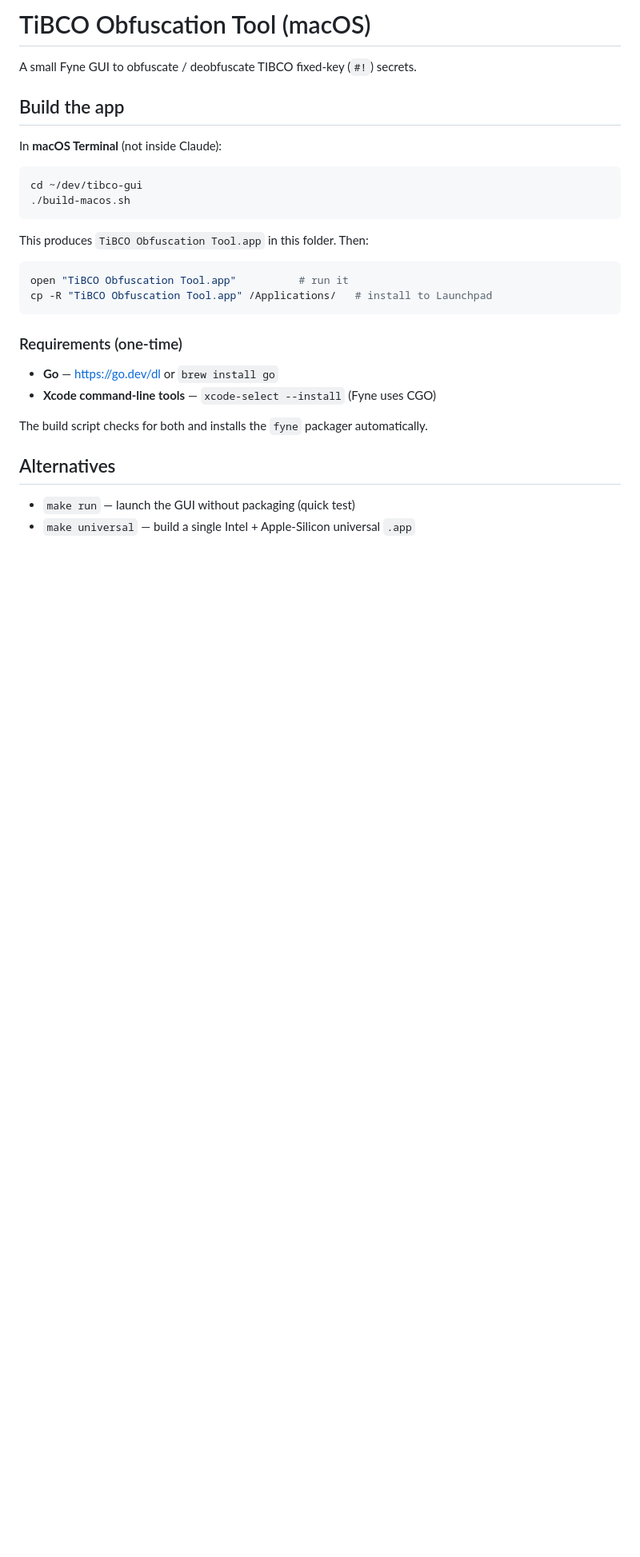
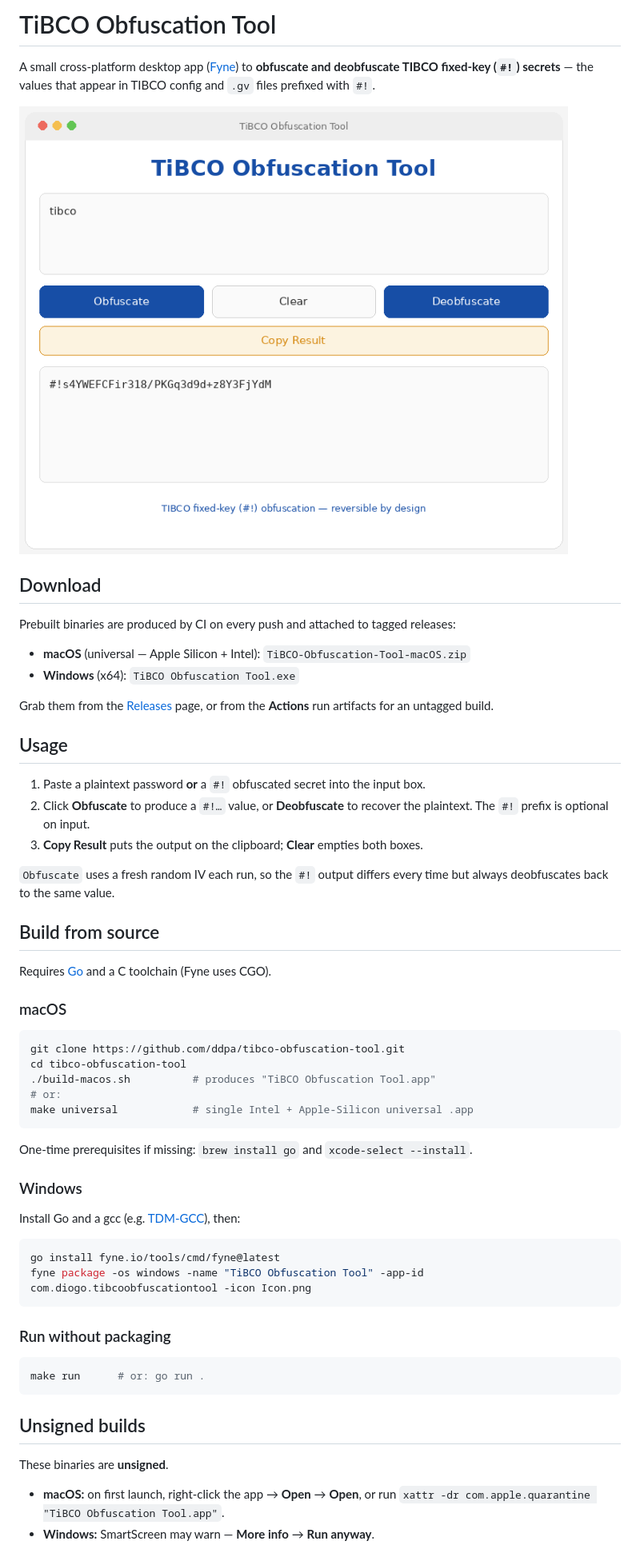
Before and after one commit to ddpa/tibco-obfuscation-tool, a Markdown page: README.md, the part around one of its changes. Shown at 80% size. Drawn GitHub-style; pictures changed too: docs/preview.png (added); blank space fills up the shorter version.

Commit message:
Add LICENSE, CI build workflow, and README usage + preview
- MIT LICENSE
- GitHub Actions: build macOS universal .app and Windows .exe on every
  push; attach both to GitHub Releases on version tags (v*)
- README: usage, download, build-from-source, how-it-works, UI preview

Co-Authored-By: Claude Opus 4.8 <noreply@anthropic.com>
Claude-Session: https://claude.ai/code/session_01PNJFSxvivdqeoS4qn9SiDN

````diff
--- a/README.md
+++ b/README.md
@@ -1,30 +1,63 @@
-# TiBCO Obfuscation Tool (macOS)
+# TiBCO Obfuscation Tool
 
-A small Fyne GUI to obfuscate / deobfuscate TIBCO fixed-key (`#!`) secrets.
+A small cross-platform desktop app ([Fyne](https://fyne.io)) to **obfuscate and
+deobfuscate TIBCO fixed-key (`#!`) secrets** — the values that appear in TIBCO
+config and `.gv` files prefixed with `#!`.
 
-## Build the app
+![UI preview](docs/preview.png)
 
-In **macOS Terminal** (not inside Claude):
+## Download
 
+Prebuilt binaries are produced by CI on every push and attached to tagged
+releases:
+
+- **macOS** (universal — Apple Silicon + Intel): `TiBCO-Obfuscation-Tool-macOS.zip`
+- **Windows** (x64): `TiBCO Obfuscation Tool.exe`
+
+Grab them from the [Releases](../../releases) page, or from the **Actions** run
+artifacts for an untagged build.
+
+## Usage
+
+1. Paste a plaintext password **or** a `#!` obfuscated secret into the input box.
+2. Click **Obfuscate** to produce a `#!…` value, or **Deobfuscate** to recover
+   the plaintext. The `#!` prefix is optional on input.
+3. **Copy Result** puts the output on the clipboard; **Clear** empties both boxes.
+
+`Obfuscate` uses a fresh random IV each run, so the `#!` output differs every
+time but always deobfuscates back to the same value.
+
+## Build from source
+
+Requires [Go](https://go.dev/dl) and a C toolchain (Fyne uses CGO).
+
+### macOS
 ```bash
-cd ~/dev/tibco-gui
-./build-macos.sh
+git clone https://github.com/ddpa/tibco-obfuscation-tool.git
+cd tibco-obfuscation-tool
+./build-macos.sh          # produces "TiBCO Obfuscation Tool.app"
+# or:
+make universal            # single Intel + Apple-Silicon universal .app
+```
+One-time prerequisites if missing: `brew install go` and `xcode-select --install`.
+
+### Windows
+Install Go and a gcc (e.g. [TDM-GCC](https://jmeubank.github.io/tdm-gcc/)), then:
+```bash
+go install fyne.io/tools/cmd/fyne@latest
+fyne package -os windows -name "TiBCO Obfuscation Tool" -app-id com.diogo.tibcoobfuscationtool -icon Icon.png
 ```
 
-This produces `TiBCO Obfuscation Tool.app` in this folder. Then:
-
+### Run without packaging
 ```bash
-open "TiBCO Obfuscation Tool.app"          # run it
-cp -R "TiBCO Obfuscation Tool.app" /Applications/   # install to Launchpad
+make run      # or: go run .
 ```
 
-### Requirements (one-time)
-- **Go** — https://go.dev/dl or `brew install go`
-- **Xcode command-line tools** — `xcode-select --install` (Fyne uses CGO)
+## Unsigned builds
 
-The build script checks for both and installs the `fyne` packager automatically.
+These binaries are **unsigned**.
 
-## Alternatives
-- `make run` — launch the GUI without packaging (quick test)
-- `make universal` — build a single Intel + Apple-Silicon universal `.app`
+- **macOS:** on first launch, right-click the app → **Open** → **Open**, or run
+  `xattr -dr com.apple.quarantine "TiBCO Obfuscation Tool.app"`.
+- **Windows:** SmartScreen may warn — **More info** → **Run anyway**.
 
````
Also changed, not shown: other parts of README.md (+18 -9 lines), 2 other files.
